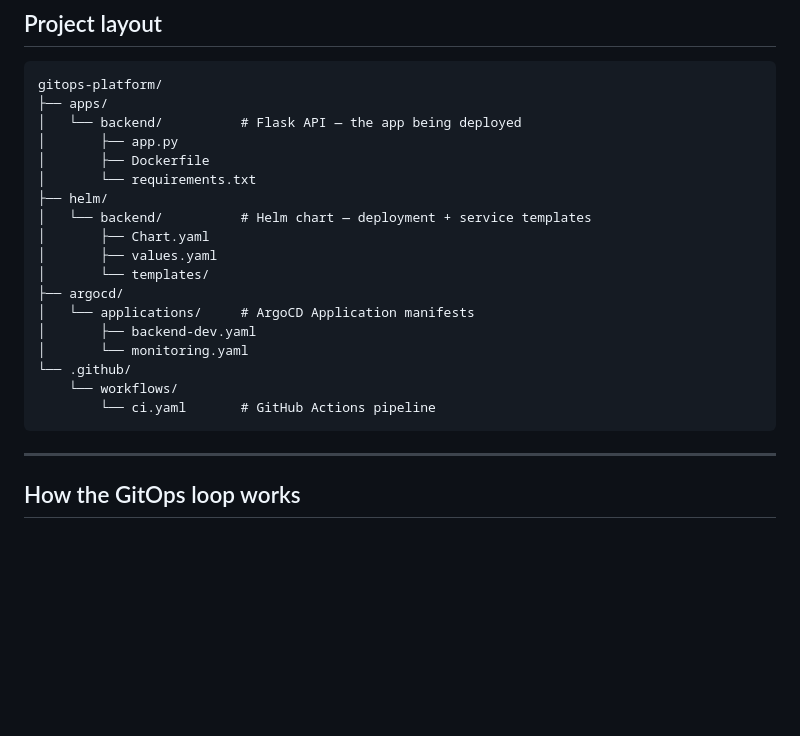
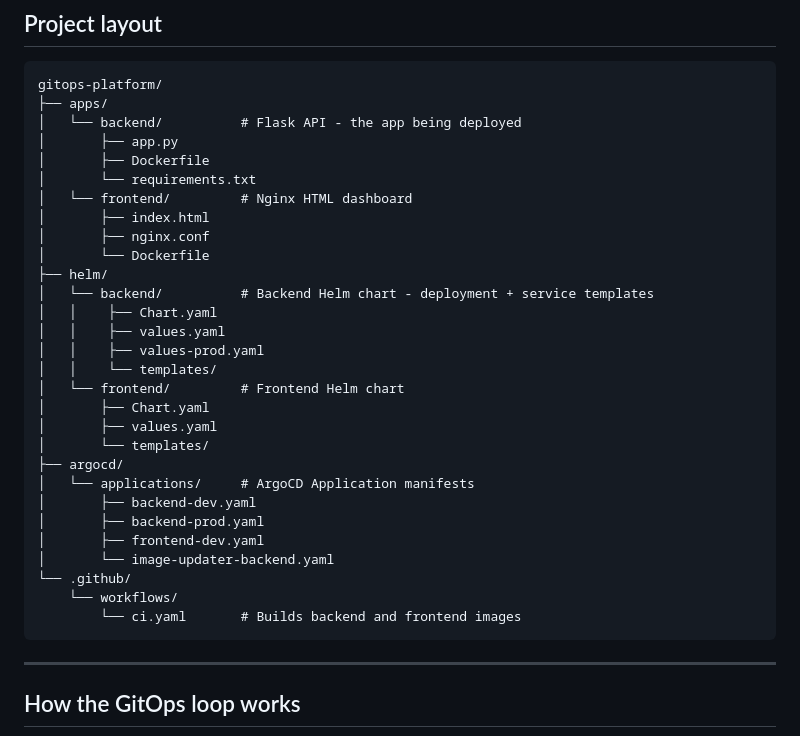
Before and after one commit to QandeLand/gitops-platform, a Markdown page: README.md, the part around the change. GitHub-like rendering; blank space fills up the shorter version.

Commit message:
docs: update project layout to include frontend, prod values, and image updater

````diff
--- a/README.md
+++ b/README.md
@@ -42,22 +42,33 @@ and self-heals it back to what's in git within minutes.
 ```
 gitops-platform/
 ├── apps/
-│   └── backend/          # Flask API — the app being deployed
+│   └── backend/          # Flask API - the app being deployed
 │       ├── app.py
 │       ├── Dockerfile
 │       └── requirements.txt
+│   └── frontend/         # Nginx HTML dashboard
+│       ├── index.html
+│       ├── nginx.conf
+│       └── Dockerfile
 ├── helm/
-│   └── backend/          # Helm chart — deployment + service templates
+│   └── backend/          # Backend Helm chart - deployment + service templates
+│   │    ├── Chart.yaml
+│   │    ├── values.yaml
+│   │    ├── values-prod.yaml
+│   │    └── templates/
+│   └── frontend/         # Frontend Helm chart
 │       ├── Chart.yaml
 │       ├── values.yaml
 │       └── templates/
 ├── argocd/
 │   └── applications/     # ArgoCD Application manifests
 │       ├── backend-dev.yaml
-│       └── monitoring.yaml
+│       ├── backend-prod.yaml
+│       ├── frontend-dev.yaml
+│       └── image-updater-backend.yaml
 └── .github/
     └── workflows/
-        └── ci.yaml       # GitHub Actions pipeline
+        └── ci.yaml       # Builds backend and frontend images
 ```
 
 ---
````
